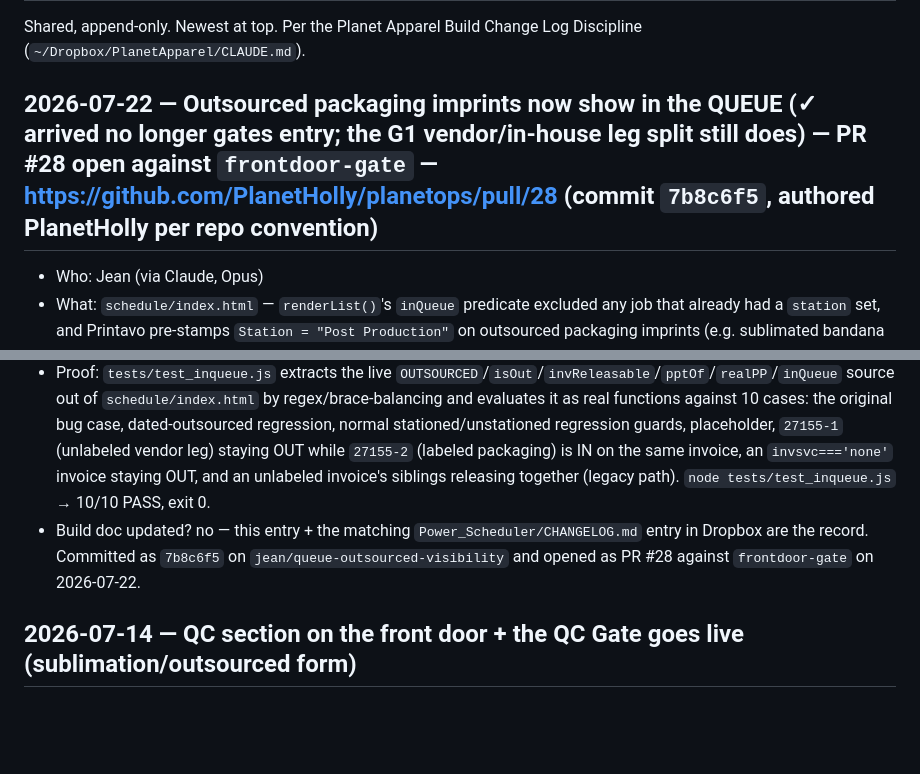
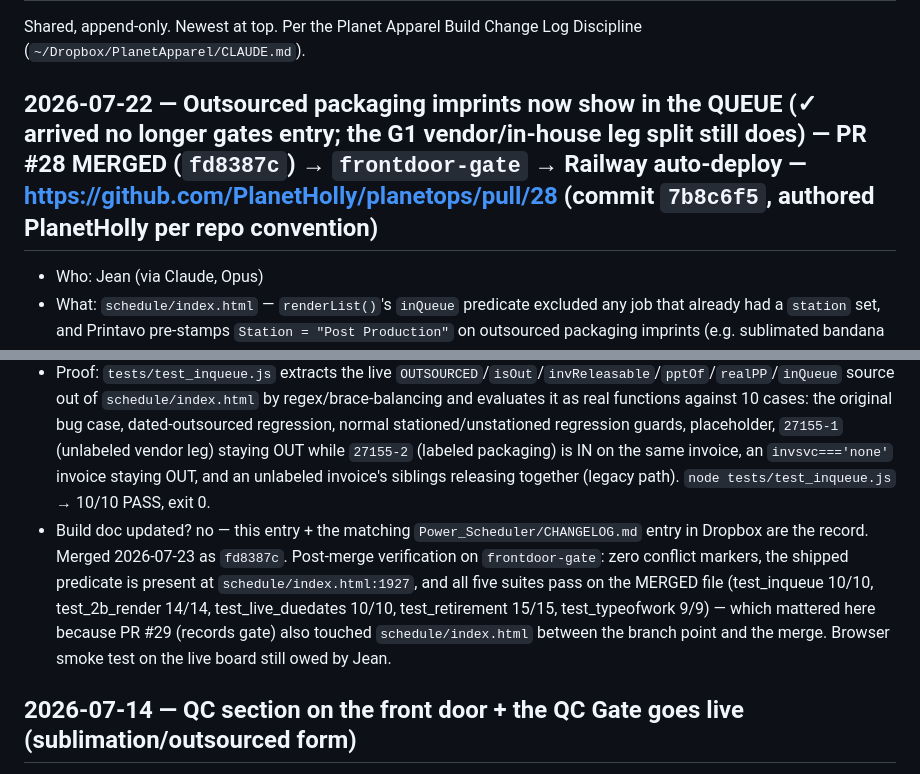
Before and after one commit to PlanetHolly/planetops, a Markdown page: CHANGELOG.md, 2 parts joined by grey strips. Drawn GitHub-style; blank space fills up the shorter version.

Commit message:
CHANGELOG: mark the queue fix MERGED (PR #28, fd8387c)

```diff
--- a/CHANGELOG.md
+++ b/CHANGELOG.md
@@ -2,13 +2,13 @@
 
 Shared, append-only. Newest at top. Per the Planet Apparel Build Change Log Discipline (`~/Dropbox/PlanetApparel/CLAUDE.md`).
 
-## 2026-07-22 — Outsourced packaging imprints now show in the QUEUE (✓ arrived no longer gates entry; the G1 vendor/in-house leg split still does) — **PR #28** open against `frontdoor-gate` — https://github.com/PlanetHolly/planetops/pull/28 (commit `7b8c6f5`, authored PlanetHolly per repo convention)
+## 2026-07-22 — Outsourced packaging imprints now show in the QUEUE (✓ arrived no longer gates entry; the G1 vendor/in-house leg split still does) — **PR #28 MERGED** (`fd8387c`) → `frontdoor-gate` → Railway auto-deploy — https://github.com/PlanetHolly/planetops/pull/28 (commit `7b8c6f5`, authored PlanetHolly per repo convention)
 - Who:    Jean (via Claude, Opus)
 - What:   `schedule/index.html` — `renderList()`'s `inQueue` predicate excluded any job that already had a `station` set, and Printavo pre-stamps `Station = "Post Production"` on outsourced packaging imprints (e.g. sublimated bandana `-2` legs) before the outsourced/arrived check ever ran, so the row was invisible to the Queue no matter what. Final rule: `const inQueue=j=>!j.placeholder&&!j.date&&(isOut(j)?invReleasable(j):!j.station);`. Normal (non-outsourced) jobs are unaffected — still gated on having no station. Outsourced jobs are no longer gated on station at all (that pre-stamped value is never consulted for them, fixing the bug) and no longer gated on ✓ arrived (`store.arrived[...]` dropped out of the expression entirely — arrived stays only an arrival stamp, the "📦 landed" badge is untouched); instead they're gated by the **pre-existing `invReleasable` (G1) helper**, preserved verbatim: an invoice marked "no 2nd service" (`store.invsvc[inv]==='none'`) never releases; once any sibling imprint on the invoice carries a real Post-Pro label, only the labeled sibling(s) release — the unlabeled pure-vendor leg stays Arrivals-only; if no sibling is labeled yet, all release (legacy flow, unchanged). Outsourced jobs now enter the Queue and Arrivals at the same time (once `invReleasable`), from the moment they appear, and leave the Queue when given a **production date** (placed on the board).
 - Why:    Verified against the live feed (`power_scheduler_2026-07-22_2039.csv`): `27155 - 2` and 11 other outsourced packaging imprints were sitting in Arrivals but never reachable from the Queue, so their packaging time could never be set before the goods arrived — and the Arrivals hint text promising "the job then joins the QUEUE" on ✓ arrived was false for every one of them. First pass at this fix wrongly deleted `invReleasable` as dead code; round-1 review (Jean's own worked example, `27155-1` vendor print vs `27155-2` labeled packaging) caught that it does load-bearing work unrelated to the ✓ arrived gate, and it's restored.
 - Arrivals copy corrected too (Jean green-lit editing it, 7/22 — TEXT ONLY, no Arrivals logic/markup/handlers touched): the Arrivals section hint and two `invGroup` chip tooltips all described queue-joining as something that happens ON ✓ arrived, which is no longer true. Rewritten to say the in-house leg is already in the QUEUE before the goods land — set its Post-Pro type, ⏱ time and station now — and that ✓ arrived only stamps the 📦 landed date and moves the row into arrived history. The "📪 no 2nd service" tooltip keeps its (still-true) never-joins-the-queue meaning, minus the on-arrival framing.
 - Proof:  `tests/test_inqueue.js` extracts the live `OUTSOURCED`/`isOut`/`invReleasable`/`pptOf`/`realPP`/`inQueue` source out of `schedule/index.html` by regex/brace-balancing and evaluates it as real functions against 10 cases: the original bug case, dated-outsourced regression, normal stationed/unstationed regression guards, placeholder, `27155-1` (unlabeled vendor leg) staying OUT while `27155-2` (labeled packaging) is IN on the same invoice, an `invsvc==='none'` invoice staying OUT, and an unlabeled invoice's siblings releasing together (legacy path). `node tests/test_inqueue.js` → 10/10 PASS, exit 0.
-- Build doc updated?  no — this entry + the matching `Power_Scheduler/CHANGELOG.md` entry in Dropbox are the record. Committed as `7b8c6f5` on `jean/queue-outsourced-visibility` and opened as PR #28 against `frontdoor-gate` on 2026-07-22.
+- Build doc updated?  no — this entry + the matching `Power_Scheduler/CHANGELOG.md` entry in Dropbox are the record. Merged 2026-07-23 as `fd8387c`. Post-merge verification on `frontdoor-gate`: zero conflict markers, the shipped predicate is present at `schedule/index.html:1927`, and all five suites pass on the MERGED file (test_inqueue 10/10, test_2b_render 14/14, test_live_duedates 10/10, test_retirement 15/15, test_typeofwork 9/9) — which mattered here because PR #29 (records gate) also touched `schedule/index.html` between the branch point and the merge. Browser smoke test on the live board still owed by Jean.
 
 ## 2026-07-14 — QC section on the front door + the QC Gate goes live (sublimation/outsourced form)
 - Who:    Holly (via Claude)
```
